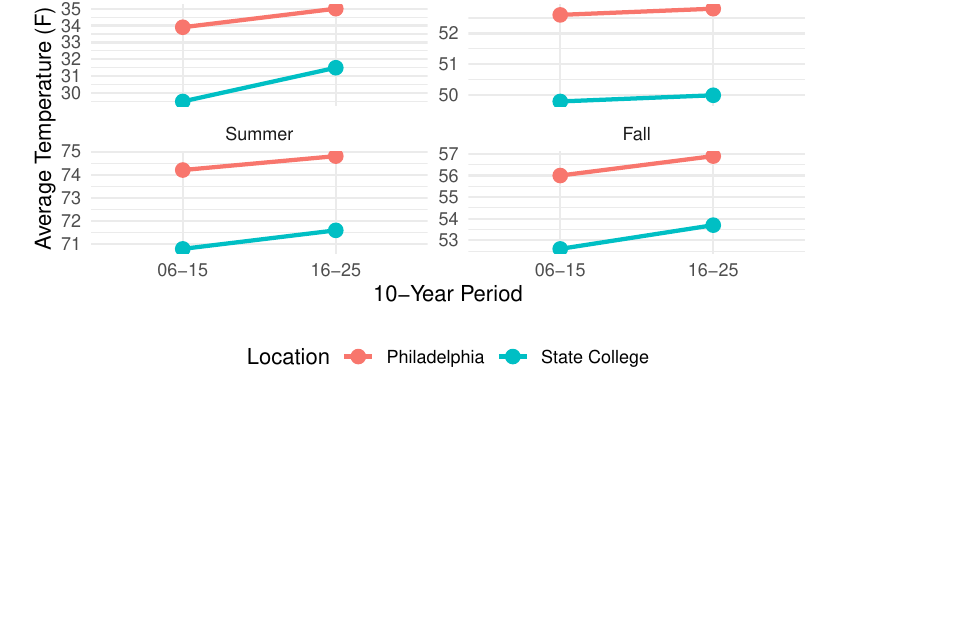
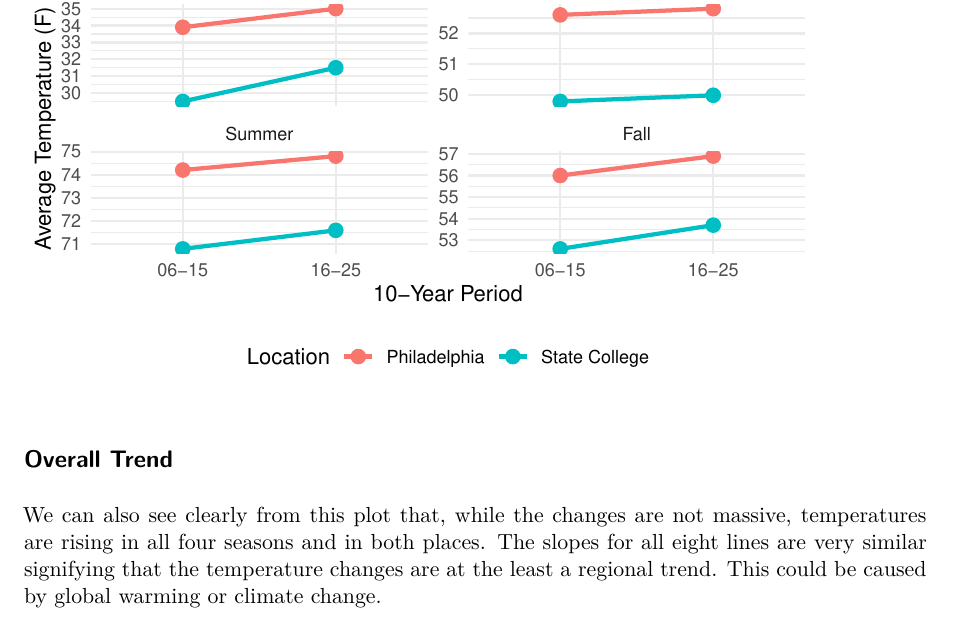
Before and after one commit to Stat184-Spring2026/Sec2-CP-Childish_Gambino, a Quarto document (final_project.qmd): part of page 3 of 3, cut so that both start at the same text, the shorter picture padded with empty space. Rendered offline with R 4.5, knitr and Pandoc in place of Quarto, then LaTeX, with nearby package versions.

Commit message:
pdf update and slope plot description
This adds a description and analysis to the slope plot.

````diff
--- a/final_project.qmd
+++ b/final_project.qmd
@@ -256,3 +256,6 @@ ggplot(
 
 
 ```
+
+## Overall Trend
+We can also see clearly from this plot that, while the changes are not massive, temperatures are rising in all four seasons and in both places. The slopes for all eight lines are very similar signifying that the temperature changes are at the least a regional trend. This could be caused by global warming or climate change.
````
Also changed, not shown: final_project.pdf.
